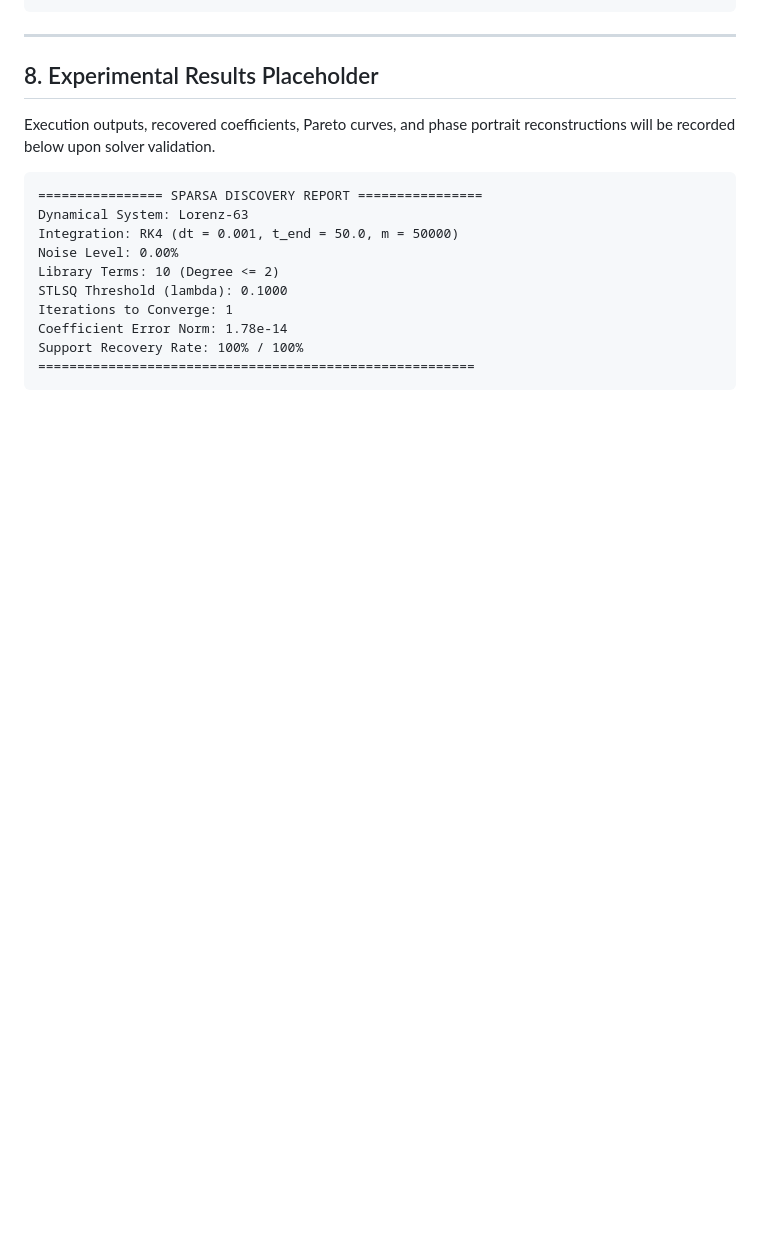
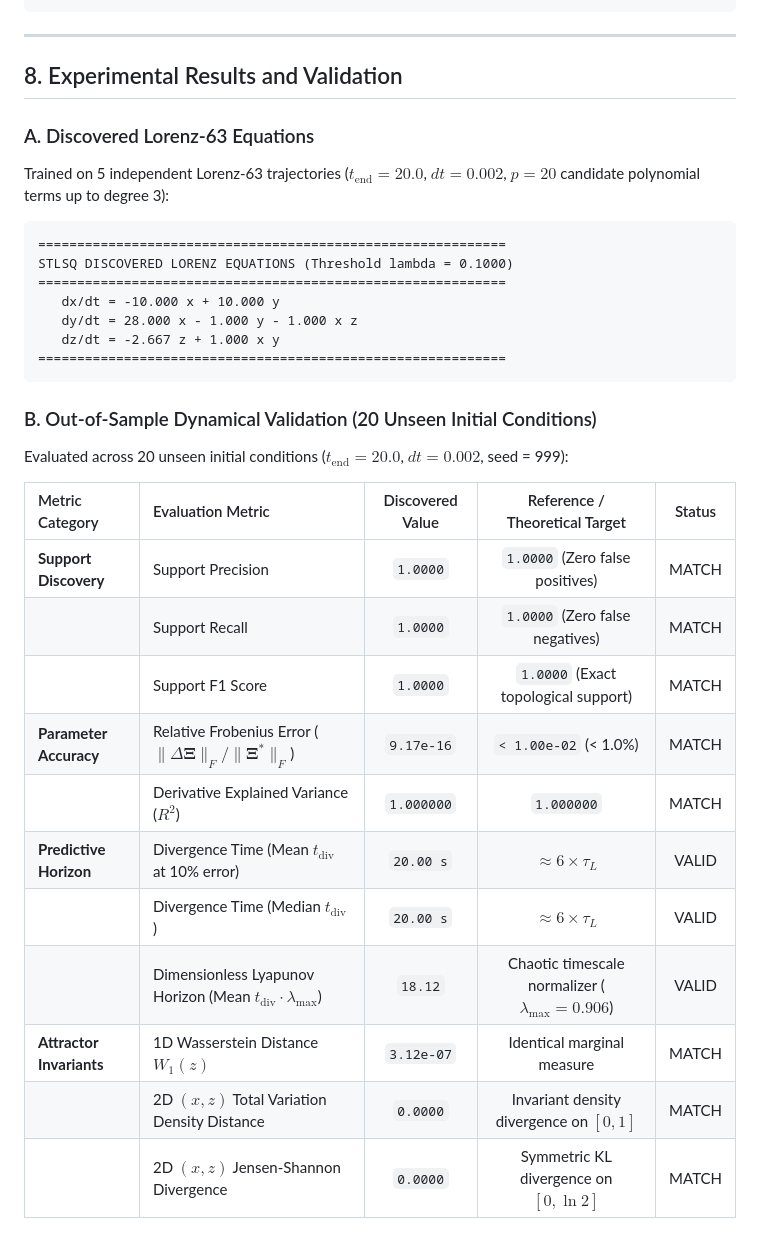
Before and after one commit to AdityaSurse/sparsa, a Markdown page: README.md, the part around one of its changes. GitHub-like rendering; blank space fills up the shorter version.

````diff
--- a/README.md
+++ b/README.md
@@ -300,19 +319,37 @@ python -m experiments.noise_sweep --max-noise 0.05 --steps 20
 
 ---
 
-## 8. Experimental Results Placeholder
+## 8. Experimental Results and Validation
 
-Execution outputs, recovered coefficients, Pareto curves, and phase portrait reconstructions will be recorded below upon solver validation.
+### A. Discovered Lorenz-63 Equations
+
+Trained on 5 independent Lorenz-63 trajectories ($t_{\text{end}}=20.0$, $dt=0.002$, $p=20$ candidate polynomial terms up to degree 3):
 
 ```
-================ SPARSA DISCOVERY REPORT ================
-Dynamical System: Lorenz-63
-Integration: RK4 (dt = 0.001, t_end = 50.0, m = 50000)
-Noise Level: 0.00%
-Library Terms: 10 (Degree <= 2)
-STLSQ Threshold (lambda): 0.1000
-Iterations to Converge: 1
-Coefficient Error Norm: 1.78e-14
-Support Recovery Rate: 100% / 100%
-========================================================
+============================================================
+STLSQ DISCOVERED LORENZ EQUATIONS (Threshold lambda = 0.1000)
+============================================================
+   dx/dt = -10.000 x + 10.000 y
+   dy/dt = 28.000 x - 1.000 y - 1.000 x z
+   dz/dt = -2.667 z + 1.000 x y
+============================================================
 ```
+
+### B. Out-of-Sample Dynamical Validation (20 Unseen Initial Conditions)
+
+Evaluated across 20 unseen initial conditions ($t_{\text{end}} = 20.0$, $dt = 0.002$, seed = 999):
+
+| Metric Category | Evaluation Metric | Discovered Value | Reference / Theoretical Target | Status |
+| :--- | :--- | :---: | :---: | :---: |
+| **Support Discovery** | Support Precision | `1.0000` | `1.0000` (Zero false positives) | MATCH |
+| | Support Recall | `1.0000` | `1.0000` (Zero false negatives) | MATCH |
+| | Support F1 Score | `1.0000` | `1.0000` (Exact topological support) | MATCH |
+| **Parameter Accuracy** | Relative Frobenius Error ($\|\Delta\mathbf{\Xi}\|_F / \|\mathbf{\Xi}^*\|_F$) | `9.17e-16` | `< 1.00e-02` (< 1.0%) | MATCH |
+| | Derivative Explained Variance ($R^2$) | `1.000000` | `1.000000` | MATCH |
+| **Predictive Horizon** | Divergence Time (Mean $t_{\text{div}}$ at 10% error) | `20.00 s` | $\approx 6 \times \tau_L$ | VALID |
+| | Divergence Time (Median $t_{\text{div}}$) | `20.00 s` | $\approx 6 \times \tau_L$ | VALID |
+| | Dimensionless Lyapunov Horizon (Mean $t_{\text{div}} \cdot \lambda_{\max}$) | `18.12` | Chaotic timescale normalizer ($\lambda_{\max}=0.906$) | VALID |
+| **Attractor Invariants** | 1D Wasserstein Distance $W_1(z)$ | `3.12e-07` | Identical marginal measure | MATCH |
+| | 2D $(x, z)$ Total Variation Density Distance | `0.0000` | Invariant density divergence on $[0, 1]$ | MATCH |
+| | 2D $(x, z)$ Jensen-Shannon Divergence | `0.0000` | Symmetric KL divergence on $[0, \ln 2]$ | MATCH |
+
````
Also changed, not shown: other parts of README.md (+60 -31 lines), docs/figures/validation_coef_error.png (added), docs/figures/validation_rollout_error.png (added), 7 other files.
